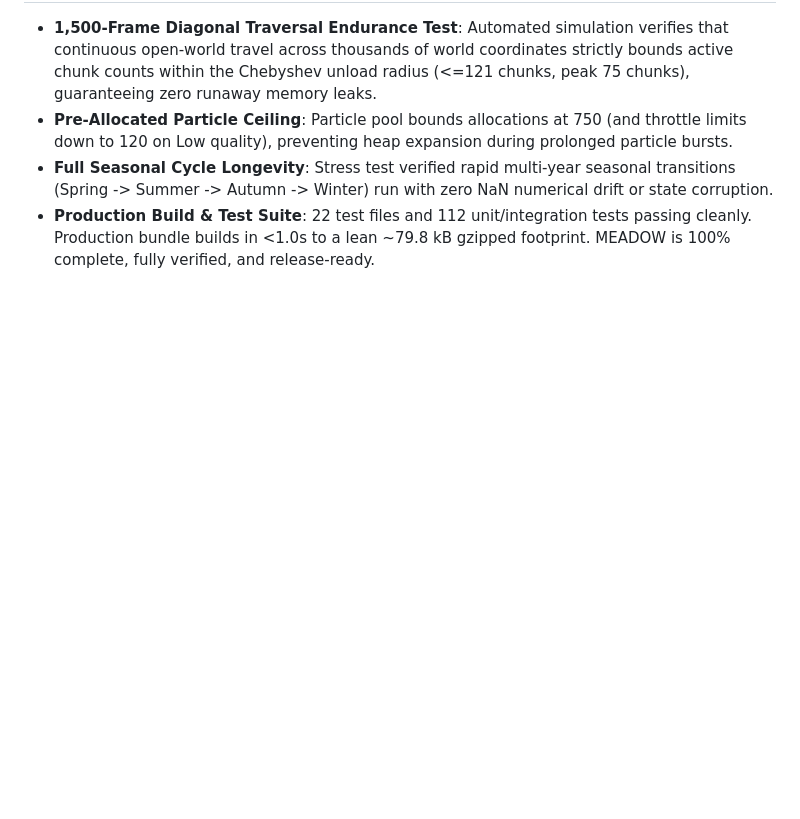
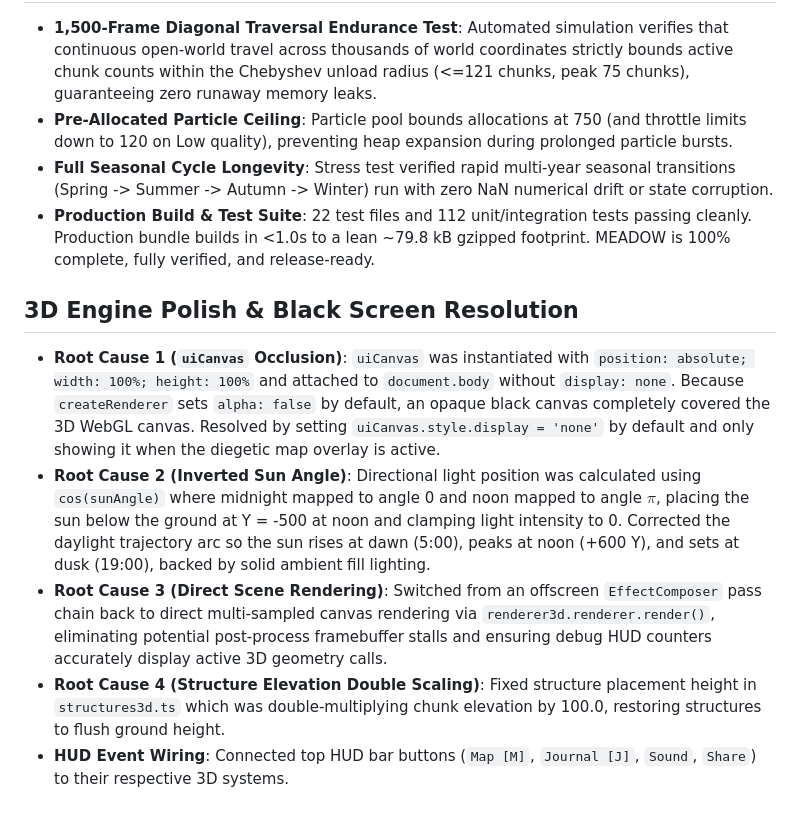
Before and after one commit to yoshik08/wander, a Markdown page: NOTES.md, the part around the change. Rendered like a GitHub page; blank space fills up the shorter version.

Commit message:
docs: record 3D black screen fix and lighting notes in NOTES.md

```diff
--- a/NOTES.md
+++ b/NOTES.md
@@ -160,3 +160,9 @@ MEADOW is designed as a meditative, deeply atmospheric nature simulation where w
 - **Pre-Allocated Particle Ceiling**: Particle pool bounds allocations at 750 (and throttle limits down to 120 on Low quality), preventing heap expansion during prolonged particle bursts.
 - **Full Seasonal Cycle Longevity**: Stress test verified rapid multi-year seasonal transitions (Spring -> Summer -> Autumn -> Winter) run with zero NaN numerical drift or state corruption.
 - **Production Build & Test Suite**: 22 test files and 112 unit/integration tests passing cleanly. Production bundle builds in <1.0s to a lean ~79.8 kB gzipped footprint. MEADOW is 100% complete, fully verified, and release-ready.
+## 3D Engine Polish & Black Screen Resolution
+- **Root Cause 1 (`uiCanvas` Occlusion)**: `uiCanvas` was instantiated with `position: absolute; width: 100%; height: 100%` and attached to `document.body` without `display: none`. Because `createRenderer` sets `alpha: false` by default, an opaque black canvas completely covered the 3D WebGL canvas. Resolved by setting `uiCanvas.style.display = 'none'` by default and only showing it when the diegetic map overlay is active.
+- **Root Cause 2 (Inverted Sun Angle)**: Directional light position was calculated using `cos(sunAngle)` where midnight mapped to angle 0 and noon mapped to angle $\pi$, placing the sun below the ground at Y = -500 at noon and clamping light intensity to 0. Corrected the daylight trajectory arc so the sun rises at dawn (5:00), peaks at noon (+600 Y), and sets at dusk (19:00), backed by solid ambient fill lighting.
+- **Root Cause 3 (Direct Scene Rendering)**: Switched from an offscreen `EffectComposer` pass chain back to direct multi-sampled canvas rendering via `renderer3d.renderer.render()`, eliminating potential post-process framebuffer stalls and ensuring debug HUD counters accurately display active 3D geometry calls.
+- **Root Cause 4 (Structure Elevation Double Scaling)**: Fixed structure placement height in `structures3d.ts` which was double-multiplying chunk elevation by 100.0, restoring structures to flush ground height.
+- **HUD Event Wiring**: Connected top HUD bar buttons (`Map [M]`, `Journal [J]`, `Sound`, `Share`) to their respective 3D systems.
```
